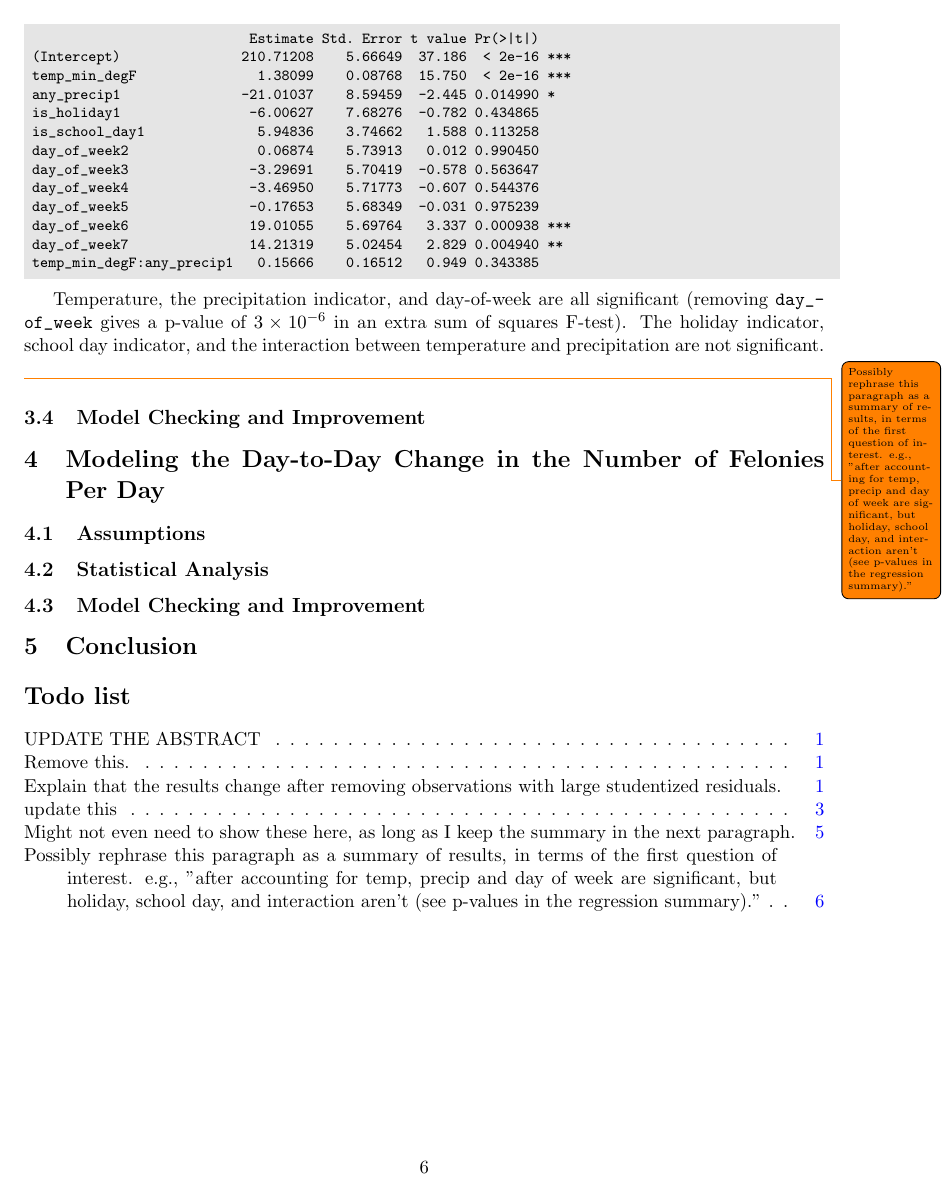
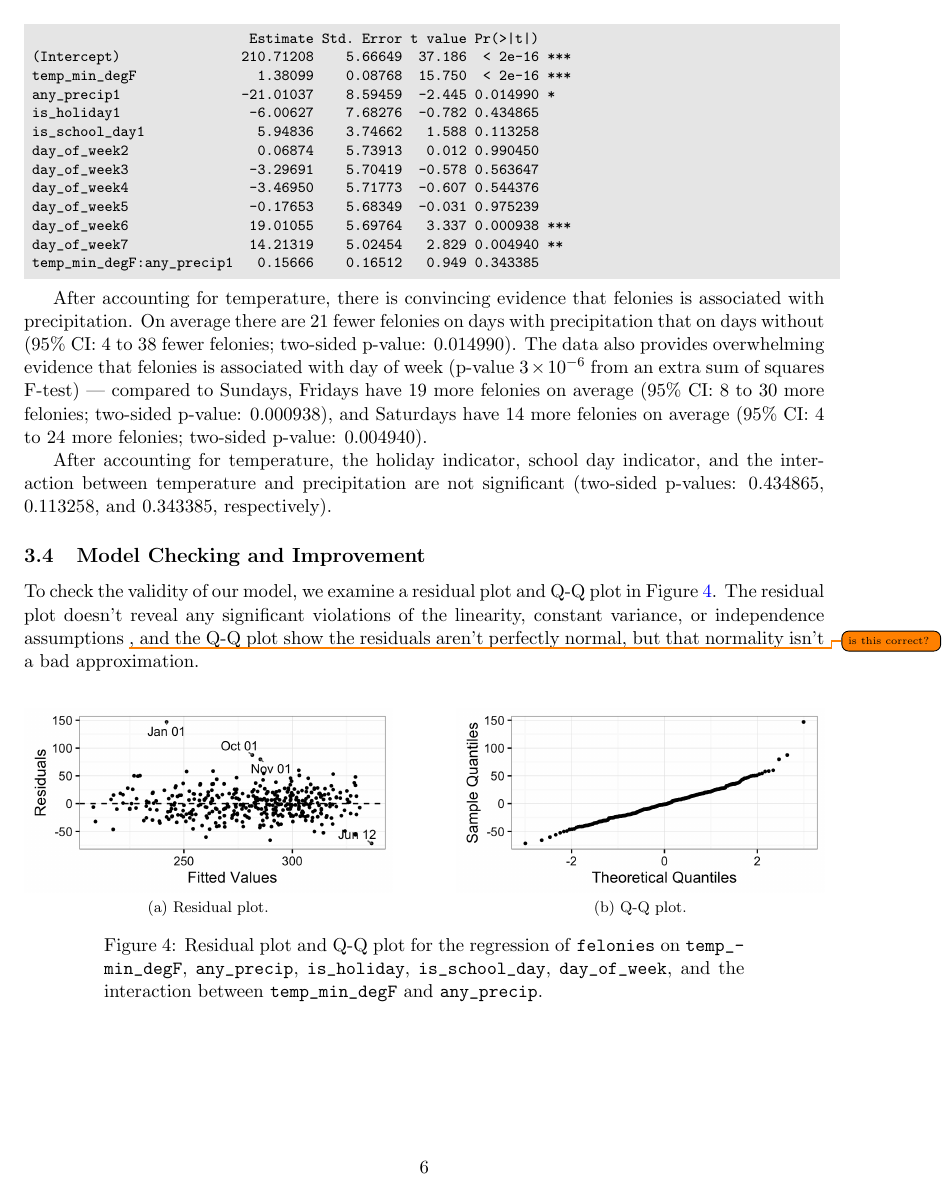
Before and after one commit to BrianWeinstein/nyc-felonies, a LaTeX paper (report_writeup/report_writeup.tex): page 6 of 6 before the commit and page 6 of 7 after it. Compiled offline with pdfLaTeX.

Commit message:
lm4 residuals and qq

```diff
--- a/report_writeup/report_writeup.tex
+++ b/report_writeup/report_writeup.tex
@@ -282,13 +282,33 @@ temp_min_degF:any_precip1   0.15666    0.16512   0.949 0.343385
 %Multiple R-squared:  0.5527,	Adjusted R-squared:  0.5388
 %F-statistic: 39.66 on 11 and 353 DF,  p-value: < 2.2e-16
 
-Temperature, the precipitation indicator, and day-of-week are all significant (removing \texttt{day_of_week} gives a p-value of $3 \times 10^{-6}$ in an extra sum of squares F-test). The holiday indicator, school day indicator, and the interaction between temperature and precipitation are not significant. \todo{Possibly rephrase this paragraph as a summary of results, in terms of the first question of interest. e.g., "after accounting for temp, precip and day of week are significant, but holiday, school day, and interaction aren't (see p-values in the regression summary)."}
+After accounting for temperature, there is convincing evidence that felonies is associated with precipitation. On average there are 21 fewer felonies on days with precipitation that on days without (95\% CI: 4 to 38 fewer felonies; two-sided p-value: 0.014990). The data also provides overwhelming evidence that felonies is associated with day of week (p-value $3 \times 10^{-6}$ from an extra sum of squares F-test) --- compared to Sundays, Fridays have 19 more felonies on average (95\% CI: 8 to 30 more felonies; two-sided p-value: 0.000938), and Saturdays have 14 more felonies on average (95\% CI: 4 to 24 more felonies; two-sided p-value: 0.004940).
+
+After accounting for temperature, the holiday indicator, school day indicator, and the interaction between temperature and precipitation are not significant (two-sided p-values: 0.434865, 0.113258, and 0.343385, respectively).
 
 \subsection{Model Checking and Improvement}
 
 %residual plot - doesn't reveal any significant violations of linearity, constant variance, independence
 %qq plot - residuals aren't normal, but normality isn't a bad approx
-%
+
+To check the validity of our model, we examine a residual plot and Q-Q plot in Figure \ref{fig:lm4ResidualsQQ}. The residual plot doesn't reveal any significant violations of the linearity, constant variance, or independence assumptions \todo{is this correct?}, and the Q-Q plot show the residuals aren't perfectly normal, but that normality isn't a bad approximation.
+
+% two-column figure
+\begin{figure}[!h]
+  \centering
+  \captionsetup{width=0.8\textwidth}
+  \subfloat[Residual plot.]
+  		{\includegraphics[width=0.46\textwidth]
+  		{figures/lm4Residuals.png}\label{fig:lm4Residuals}}
+  \hfill
+  \subfloat[Q-Q plot.]
+  		{\includegraphics[width=0.46\textwidth]
+  		{figures/lm4QQ.png}\label{fig:lm4QQ}}
+  \caption{Residual plot and Q-Q plot for the regression of \texttt{felonies} on \texttt{temp_min_degF}, \texttt{any_precip}, \texttt{is_holiday}, \texttt{is_school_day}, \texttt{day_of_week}, and the interaction between \texttt{temp_min_degF} and \texttt{any_precip}.}
+  \label{fig:lm4ResidualsQQ}
+\end{figure}
+
+
 %CI stats show 17 days with high studentized residuals
 %
 %Look at partial residual plots for the two non-significant variables from lm4.
```
Also changed, not shown: report_writeup/figures/lm4QQ.png (added), report_writeup/figures/lm4Residuals.png (added), report_writeup/report_writeup.pdf, report_writeup/report_writeup.tex (2 more changed lines), 1 other file.
